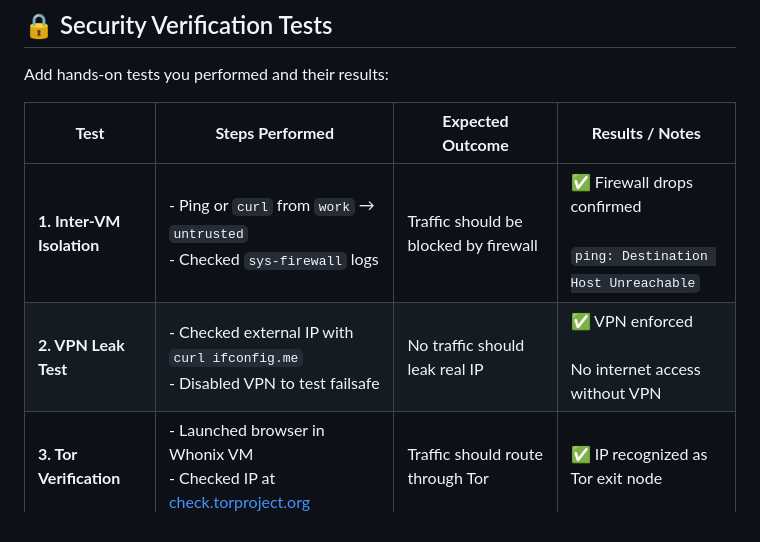
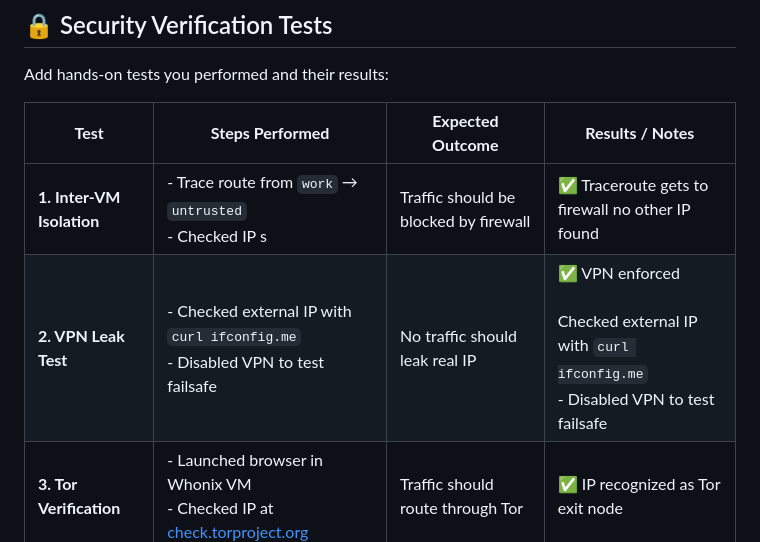
Before and after one commit to richard-sebos/articles, a Markdown page: QubesOS/2025-10-30-Qubes-Network.md, the part around the change. GitHub-like rendering.

```diff
--- a/QubesOS/2025-10-30-Qubes-Network.md
+++ b/QubesOS/2025-10-30-Qubes-Network.md
@@ -66,8 +66,8 @@ Add hands-on tests you performed and their results:
 
 | **Test**                  | **Steps Performed**                                                                                     | **Expected Outcome**                   | **Results / Notes**                                                    |
 | ------------------------- | ------------------------------------------------------------------------------------------------------- | -------------------------------------- | ---------------------------------------------------------------------- |
-| **1. Inter-VM Isolation** | - Ping or `curl` from `work` → `untrusted`<br>- Checked `sys-firewall` logs                             | Traffic should be blocked by firewall  | ✅ Firewall drops confirmed<br><br>`ping: Destination Host Unreachable` |
-| **2. VPN Leak Test**      | - Checked external IP with `curl ifconfig.me`<br>- Disabled VPN to test failsafe                        | No traffic should leak real IP         | ✅ VPN enforced<br><br>No internet access without VPN                   |
+| **1. Inter-VM Isolation** | - Trace route from `work` → `untrusted`<br>- Checked IP   s                         | Traffic should be blocked by firewall  | ✅ Traceroute gets to firewall no other IP found |
+| **2. VPN Leak Test**      | - Checked external IP with `curl ifconfig.me`<br>- Disabled VPN to test failsafe                        | No traffic should leak real IP         | ✅ VPN enforced<br><br>Checked external IP with `curl ifconfig.me`<br>- Disabled VPN to test failsafe                    |
 | **3. Tor Verification**   | - Launched browser in Whonix VM<br>- Checked IP at [check.torproject.org](https://check.torproject.org) | Traffic should route through Tor       | ✅ IP recognized as Tor exit node                                       |
 | **4. DNS Leak Check**     | - Ran [dnsleaktest.com](https://dnsleaktest.com) from VPN and Whonix VMs                                | DNS should resolve only via VPN or Tor | ✅ No ISP or local DNS leaks detected                                   |
 
```
